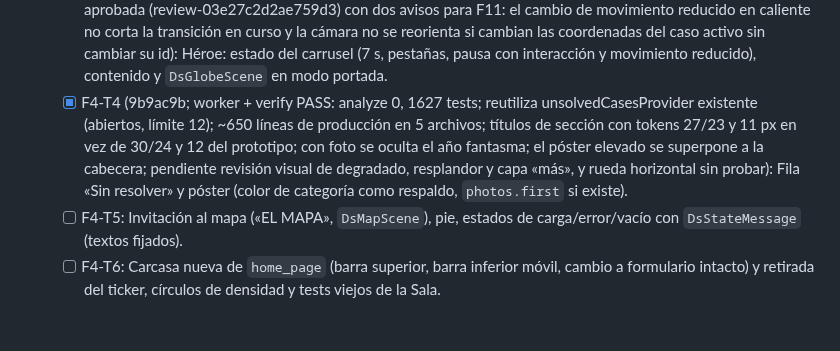
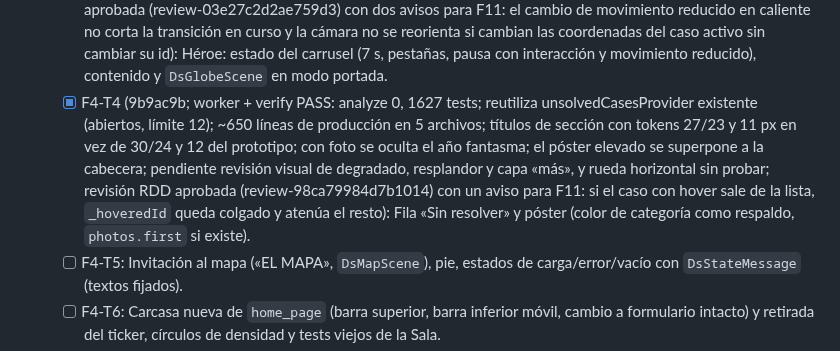
Before and after one commit to JuanjoDior/true_app, a Markdown page: odd/tasks/cinematic-design-system.md, the part around the change. GitHub-like rendering; blank space fills up the shorter version.

Commit message:
docs(diseno): anota aviso de la revisión de F4-T4

```diff
--- a/odd/tasks/cinematic-design-system.md
+++ b/odd/tasks/cinematic-design-system.md
@@ -67,7 +67,7 @@ Orden: D0 → F0 → F1 → F2 → F4 → F5 → F3 → F6 → F7 → F8 → F9
   - [x] F4-T1 (worker + verify PASS: analyze 0, 1477 tests, build web OK; estado único: openMap desde el detalle sustituye el detalle y Atrás desde el mapa va a la portada; página provisional para F5): Ruta `/mapa` (`MapPath`, parser, delegate, controlador, `AppNavigation.openMap`, página provisional para F5). Tests: parser, delegate, `_RecordingNavigation`, frontera de navegación.
   - [x] F4-T2 (worker + verify PASS: analyze 0, 1504 tests; «Sin resolver» = CaseStatus.open; rango nulo ordena al final; DsStatusColors.delivered sin equivalente en el dominio): Lógica de portada: `featuredCasesProvider` (top 5 por `featuredRank`), mapeadores enum de dominio → `DsCategoryColors`/`DsStatusColors`, adaptador de conexiones → `DsMapConnection`. Pruebas unitarias; fixtures con 5 destacados.
   - [x] F4-T3 (6de7a4e, 5ed9f52; worker retomado dos veces tras caída + verify PASS: analyze 0, 1597 tests; dos tests corregidos por el padre: el resumen mide 116 px por redondeo de línea (se comprueba < 5 líneas) y el título de cada slide tiene su Y por anclaje inferior (se comprueba que no hay desplazamiento tras el cambio); ~1240 líneas de producción en 8 archivos, por encima del objetivo de 400; pendiente revisión visual; revisión RDD aprobada (review-03e27c2d2ae759d3) con dos avisos para F11: el cambio de movimiento reducido en caliente no corta la transición en curso y la cámara no se reorienta si cambian las coordenadas del caso activo sin cambiar su id): Héroe: estado del carrusel (7 s, pestañas, pausa con interacción y movimiento reducido), contenido y `DsGlobeScene` en modo portada.
-  - [x] F4-T4 (9b9ac9b; worker + verify PASS: analyze 0, 1627 tests; reutiliza unsolvedCasesProvider existente (abiertos, límite 12); ~650 líneas de producción en 5 archivos; títulos de sección con tokens 27/23 y 11 px en vez de 30/24 y 12 del prototipo; con foto se oculta el año fantasma; el póster elevado se superpone a la cabecera; pendiente revisión visual de degradado, resplandor y capa «más», y rueda horizontal sin probar): Fila «Sin resolver» y póster (color de categoría como respaldo, `photos.first` si existe).
+  - [x] F4-T4 (9b9ac9b; worker + verify PASS: analyze 0, 1627 tests; reutiliza unsolvedCasesProvider existente (abiertos, límite 12); ~650 líneas de producción en 5 archivos; títulos de sección con tokens 27/23 y 11 px en vez de 30/24 y 12 del prototipo; con foto se oculta el año fantasma; el póster elevado se superpone a la cabecera; pendiente revisión visual de degradado, resplandor y capa «más», y rueda horizontal sin probar; revisión RDD aprobada (review-98ca79984d7b1014) con un aviso para F11: si el caso con hover sale de la lista, `_hoveredId` queda colgado y atenúa el resto): Fila «Sin resolver» y póster (color de categoría como respaldo, `photos.first` si existe).
   - [ ] F4-T5: Invitación al mapa («EL MAPA», `DsMapScene`), pie, estados de carga/error/vacío con `DsStateMessage` (textos fijados).
   - [ ] F4-T6: Carcasa nueva de `home_page` (barra superior, barra inferior móvil, cambio a formulario intacto) y retirada del ticker, círculos de densidad y tests viejos de la Sala.
 - [ ] F5: Explorar (filtros, línea de tiempo, ficha de cristal).
```
